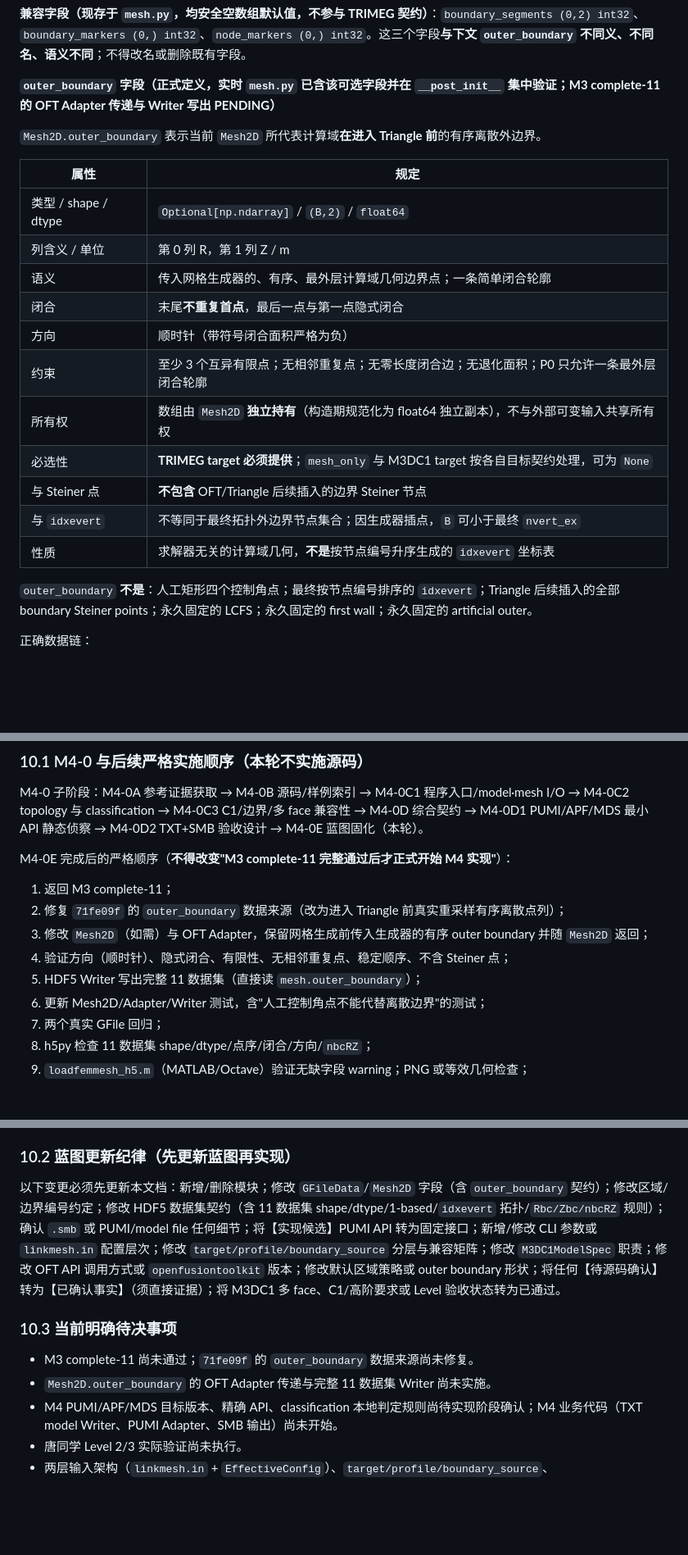
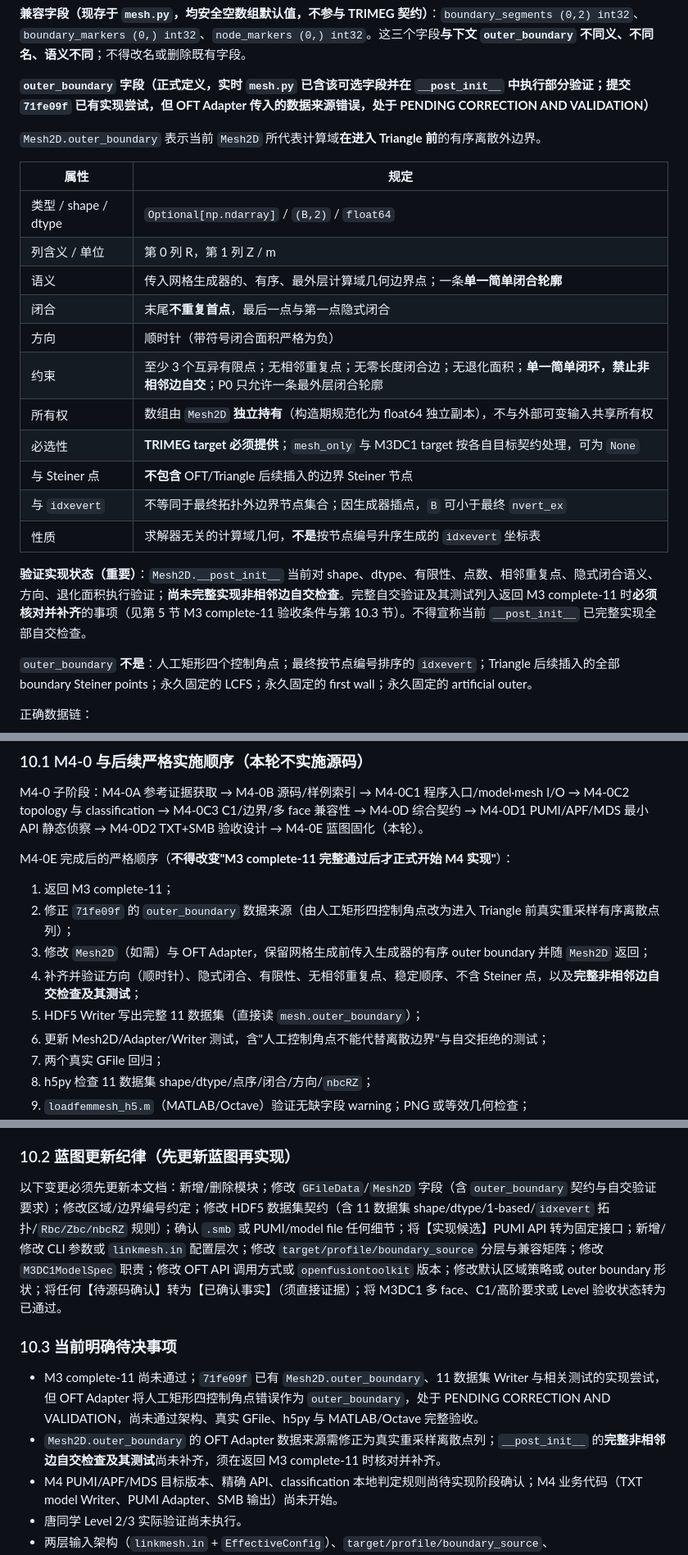
Before and after one commit to ziyu59151/LinkMesh, a Markdown page: LinkMesh_Architecture_Plan.md, 3 parts joined by grey strips. Shown at 82% size. Drawn GitHub-style; blank space fills up the shorter version.

Commit message:
docs: 修正 M3 complete-11 状态并收紧 outer_boundary 自交契约
Co-authored-by: aider (anthropic/claude-opus-4-8) <aider@aider.chat>

```diff
--- a/LinkMesh_Architecture_Plan.md
+++ b/LinkMesh_Architecture_Plan.md
@@ -92,7 +92,7 @@ M4 规划新增模块（PLANNED，本轮不建源码）：M3DC1 目标专用对
 
 **兼容字段（现存于 `mesh.py`，均安全空数组默认值，不参与 TRIMEG 契约）**：`boundary_segments (0,2) int32`、`boundary_markers (0,) int32`、`node_markers (0,) int32`。这三个字段**与下文 `outer_boundary` 不同义、不同名、语义不同**；不得改名或删除既有字段。
 
-**`outer_boundary` 字段（正式定义，实时 `mesh.py` 已含该可选字段并在 `__post_init__` 集中验证；M3 complete-11 的 OFT Adapter 传递与 Writer 写出 PENDING）**
+**`outer_boundary` 字段（正式定义，实时 `mesh.py` 已含该可选字段并在 `__post_init__` 中执行部分验证；提交 `71fe09f` 已有实现尝试，但 OFT Adapter 传入的数据来源错误，处于 PENDING CORRECTION AND VALIDATION）**
 
 `Mesh2D.outer_boundary` 表示当前 `Mesh2D` 所代表计算域**在进入 Triangle 前**的有序离散外边界。
 
@@ -100,15 +100,17 @@ M4 规划新增模块（PLANNED，本轮不建源码）：M3DC1 目标专用对
 |---|---|
 | 类型 / shape / dtype | `Optional[np.ndarray]` / `(B,2)` / `float64` |
 | 列含义 / 单位 | 第 0 列 R，第 1 列 Z / m |
-| 语义 | 传入网格生成器的、有序、最外层计算域几何边界点；一条简单闭合轮廓 |
+| 语义 | 传入网格生成器的、有序、最外层计算域几何边界点；一条**单一简单闭合轮廓** |
 | 闭合 | 末尾**不重复首点**，最后一点与第一点隐式闭合 |
 | 方向 | 顺时针（带符号闭合面积严格为负） |
-| 约束 | 至少 3 个互异有限点；无相邻重复点；无零长度闭合边；无退化面积；P0 只允许一条最外层闭合轮廓 |
+| 约束 | 至少 3 个互异有限点；无相邻重复点；无零长度闭合边；无退化面积；**单一简单闭环，禁止非相邻边自交**；P0 只允许一条最外层闭合轮廓 |
 | 所有权 | 数组由 `Mesh2D` **独立持有**（构造期规范化为 float64 独立副本），不与外部可变输入共享所有权 |
 | 必选性 | **TRIMEG target 必须提供**；`mesh_only` 与 M3DC1 target 按各自目标契约处理，可为 `None` |
 | 与 Steiner 点 | **不包含** OFT/Triangle 后续插入的边界 Steiner 节点 |
 | 与 `idxevert` | 不等同于最终拓扑外边界节点集合；因生成器插点，`B` 可小于最终 `nvert_ex` |
 | 性质 | 求解器无关的计算域几何，**不是**按节点编号升序生成的 `idxevert` 坐标表 |
+
+**验证实现状态（重要）**：`Mesh2D.__post_init__` 当前对 shape、dtype、有限性、点数、相邻重复点、隐式闭合语义、方向、退化面积执行验证；**尚未完整实现非相邻边自交检查**。完整自交验证及其测试列入返回 M3 complete-11 时**必须核对并补齐**的事项（见第 5 节 M3 complete-11 验收条件与第 10.3 节）。不得宣称当前 `__post_init__` 已完整实现全部自交检查。
 
 `outer_boundary` **不是**：人工矩形四个控制角点；最终按节点编号排序的 `idxevert`；Triangle 后续插入的全部 boundary Steiner points；永久固定的 LCFS；永久固定的 first wall；永久固定的 artificial outer。
 
@@ -429,11 +431,11 @@ M4-0 子阶段：M4-0A 参考证据获取 → M4-0B 源码/样例索引 → M4-0
 M4-0E 完成后的严格顺序（**不得改变"M3 complete-11 完整通过后才正式开始 M4 实现"**）：
 
 1. 返回 M3 complete-11；
-2. 修复 `71fe09f` 的 `outer_boundary` 数据来源（改为进入 Triangle 前真实重采样有序离散点列）；
+2. 修正 `71fe09f` 的 `outer_boundary` 数据来源（由人工矩形四控制角点改为进入 Triangle 前真实重采样有序离散点列）；
 3. 修改 `Mesh2D`（如需）与 OFT Adapter，保留网格生成前传入生成器的有序 outer boundary 并随 `Mesh2D` 返回；
-4. 验证方向（顺时针）、隐式闭合、有限性、无相邻重复点、稳定顺序、不含 Steiner 点；
+4. 补齐并验证方向（顺时针）、隐式闭合、有限性、无相邻重复点、稳定顺序、不含 Steiner 点，以及**完整非相邻边自交检查及其测试**；
 5. HDF5 Writer 写出完整 11 数据集（直接读 `mesh.outer_boundary`）；
-6. 更新 Mesh2D/Adapter/Writer 测试，含"人工控制角点不能代替离散边界"的测试；
+6. 更新 Mesh2D/Adapter/Writer 测试，含"人工控制角点不能代替离散边界"与自交拒绝的测试；
 7. 两个真实 GFile 回归；
 8. h5py 检查 11 数据集 shape/dtype/点序/闭合/方向/`nbcRZ`；
 9. `loadfemmesh_h5.m`（MATLAB/Octave）验证无缺字段 warning；PNG 或等效几何检查；
@@ -452,12 +454,12 @@ M4-0E 完成后的严格顺序（**不得改变"M3 complete-11 完整通过后
 
 ### 10.2 蓝图更新纪律（先更新蓝图再实现）
 
-以下变更必须先更新本文档：新增/删除模块；修改 `GFileData`/`Mesh2D` 字段（含 `outer_boundary` 契约）；修改区域/边界编号约定；修改 HDF5 数据集契约（含 11 数据集 shape/dtype/1-based/`idxevert` 拓扑/`Rbc/Zbc/nbcRZ` 规则）；确认 `.smb` 或 PUMI/model file 任何细节；将【实现候选】PUMI API 转为固定接口；新增/修改 CLI 参数或 `linkmesh.in` 配置层次；修改 `target/profile/boundary_source` 分层与兼容矩阵；修改 `M3DC1ModelSpec` 职责；修改 OFT API 调用方式或 `openfusiontoolkit` 版本；修改默认区域策略或 outer boundary 形状；将任何【待源码确认】转为【已确认事实】（须直接证据）；将 M3DC1 多 face、C1/高阶要求或 Level 验收状态转为已通过。
+以下变更必须先更新本文档：新增/删除模块；修改 `GFileData`/`Mesh2D` 字段（含 `outer_boundary` 契约与自交验证要求）；修改区域/边界编号约定；修改 HDF5 数据集契约（含 11 数据集 shape/dtype/1-based/`idxevert` 拓扑/`Rbc/Zbc/nbcRZ` 规则）；确认 `.smb` 或 PUMI/model file 任何细节；将【实现候选】PUMI API 转为固定接口；新增/修改 CLI 参数或 `linkmesh.in` 配置层次；修改 `target/profile/boundary_source` 分层与兼容矩阵；修改 `M3DC1ModelSpec` 职责；修改 OFT API 调用方式或 `openfusiontoolkit` 版本；修改默认区域策略或 outer boundary 形状；将任何【待源码确认】转为【已确认事实】（须直接证据）；将 M3DC1 多 face、C1/高阶要求或 Level 验收状态转为已通过。
 
 ### 10.3 当前明确待决事项
 
-- M3 complete-11 尚未通过；`71fe09f` 的 `outer_boundary` 数据来源尚未修复。
-- `Mesh2D.outer_boundary` 的 OFT Adapter 传递与完整 11 数据集 Writer 尚未实施。
+- M3 complete-11 尚未通过；`71fe09f` 已有 `Mesh2D.outer_boundary`、11 数据集 Writer 与相关测试的实现尝试，但 OFT Adapter 将人工矩形四控制角点错误作为 `outer_boundary`，处于 PENDING CORRECTION AND VALIDATION，尚未通过架构、真实 GFile、h5py 与 MATLAB/Octave 完整验收。
+- `Mesh2D.outer_boundary` 的 OFT Adapter 数据来源需修正为真实重采样离散点列；`__post_init__` 的**完整非相邻边自交检查及其测试**尚未补齐，须在返回 M3 complete-11 时核对并补齐。
 - M4 PUMI/APF/MDS 目标版本、精确 API、classification 本地判定规则尚待实现阶段确认；M4 业务代码（TXT model Writer、PUMI Adapter、SMB 输出）尚未开始。
 - 唐同学 Level 2/3 实际验证尚未执行。
 - 两层输入架构（`linkmesh.in` + `EffectiveConfig`）、`target/profile/boundary_source`、`array_file`/`flux_surface` 提取接口尚未实现。
```
Also changed, not shown: other parts of LinkMesh_Architecture_Plan.md (+6 -6 lines), History.md (+1 -1 lines).
